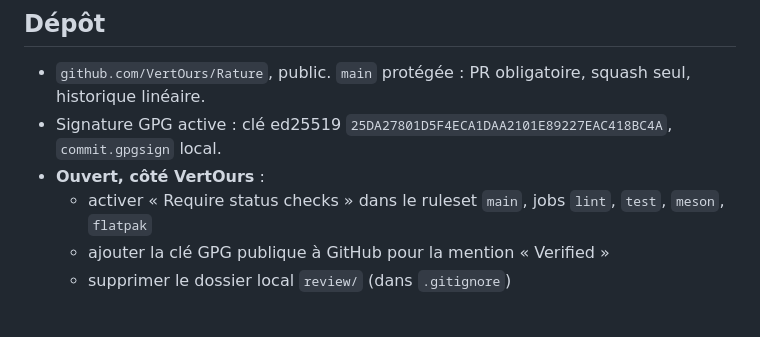
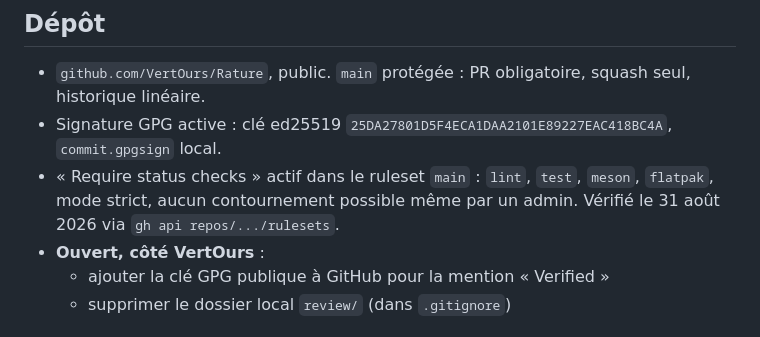
Before and after one commit to VertOurs/Rature, a Markdown page: STATE.md, the part around the change. Drawn GitHub-style.

Commit message:
docs: drop the stale Require status checks reminder from STATE.md
Verified live via gh api repos/VertOurs/Rature/rulesets: the
required_status_checks rule (lint, test, meson, flatpak, strict,
no bypass) is already active on the "Protect main" ruleset. Records
that instead of leaving a stale open item, the same kind of oversight
PR #18 caught on the Deletion journal reminder.

```diff
--- a/STATE.md
+++ b/STATE.md
@@ -18,9 +18,10 @@ condense en trois lignes. Ce qui est durable part dans un ADR ou dans
   squash seul, historique linéaire.
 - Signature GPG active : clé ed25519
   `25DA27801D5F4ECA1DAA2101E89227EAC418BC4A`, `commit.gpgsign` local.
+- « Require status checks » actif dans le ruleset `main` : `lint`, `test`,
+  `meson`, `flatpak`, mode strict, aucun contournement possible même par un
+  admin. Vérifié le 31 août 2026 via `gh api repos/.../rulesets`.
 - **Ouvert, côté VertOurs** :
-  - activer « Require status checks » dans le ruleset `main`, jobs `lint`,
-    `test`, `meson`, `flatpak`
   - ajouter la clé GPG publique à GitHub pour la mention « Verified »
   - supprimer le dossier local `review/` (dans `.gitignore`)
 
```
